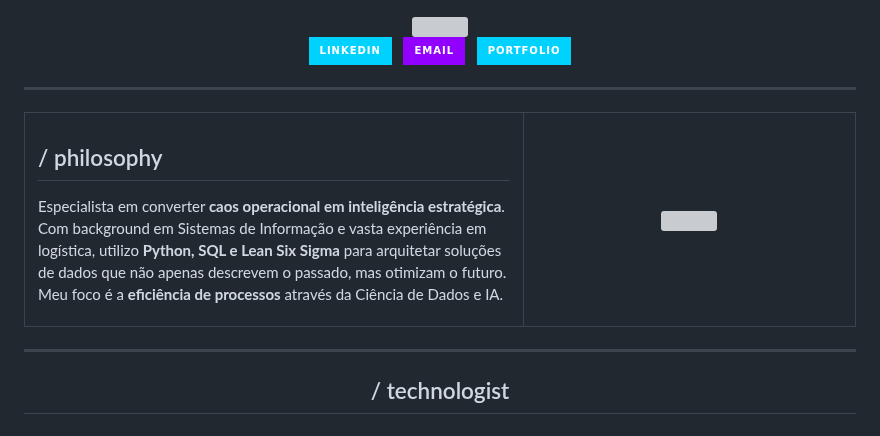
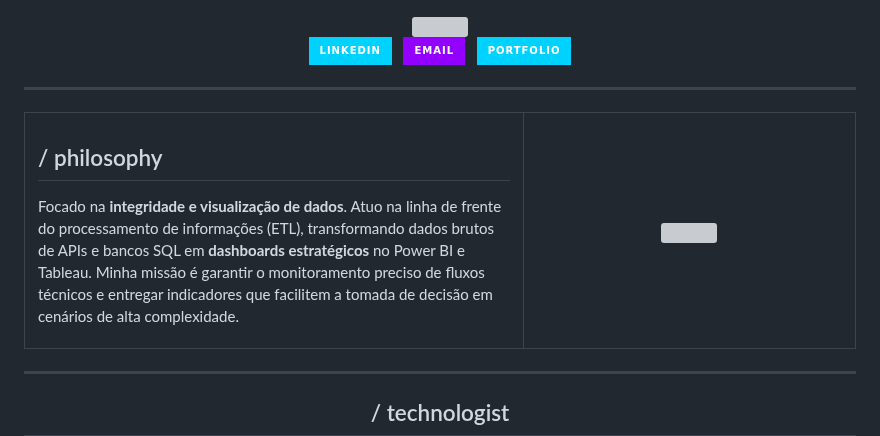
Before and after one commit to Alvenato/Alvenato, a Markdown page: README.md, the part around one of its changes. Rendered like a GitHub page; badges without logos; grey boxes are pictures that could not be loaded.

```diff
--- a/README.md
+++ b/README.md
@@ -25,7 +25,7 @@
     <td width="60%" style="vertical-align: top; padding: 20px; background-color: #0d1117;">
       <h2 align="left" style="color: #00d2ff; border-bottom: none;">/ philosophy</h2>
       <p align="left" style="color: #c9d1d9;">
-        Especialista em converter <b>caos operacional em inteligência estratégica</b>. Com background em Sistemas de Informação e vasta experiência em logística, utilizo <b>Python, SQL e Lean Six Sigma</b> para arquitetar soluções de dados que não apenas descrevem o passado, mas otimizam o futuro. Meu foco é a <b>eficiência de processos</b> através da Ciência de Dados e IA.
+        Focado na <b>integridade e visualização de dados</b>. Atuo na linha de frente do processamento de informações (ETL), transformando dados brutos de APIs e bancos SQL em <b>dashboards estratégicos</b> no Power BI e Tableau. Minha missão é garantir o monitoramento preciso de fluxos técnicos e entregar indicadores que facilitem a tomada de decisão em cenários de alta complexidade.
       </p>
     </td>
     <td width="40%" align="center" style="background-color: #0d1117;">
```
Also changed, not shown: other parts of README.md (+1 -1 lines).
